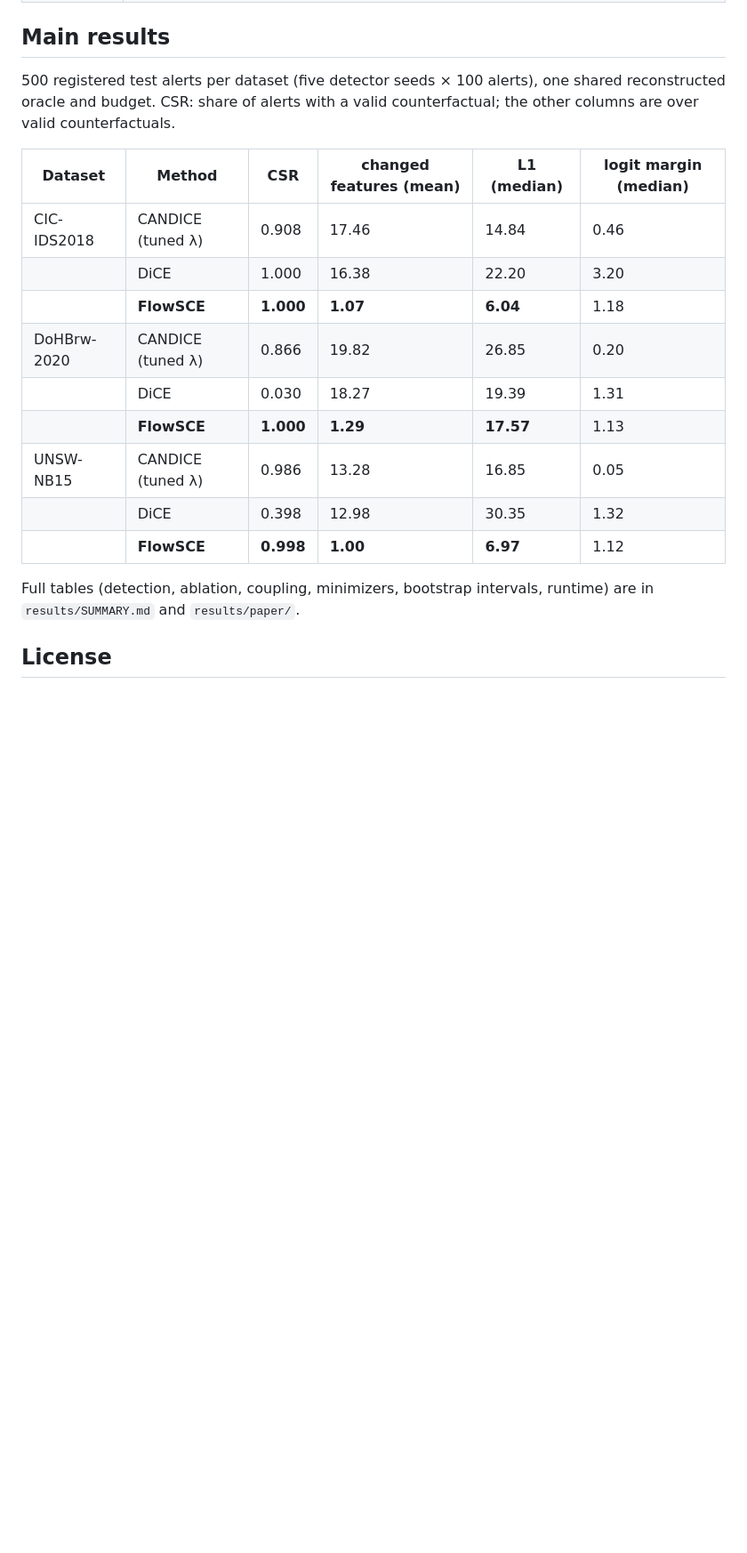
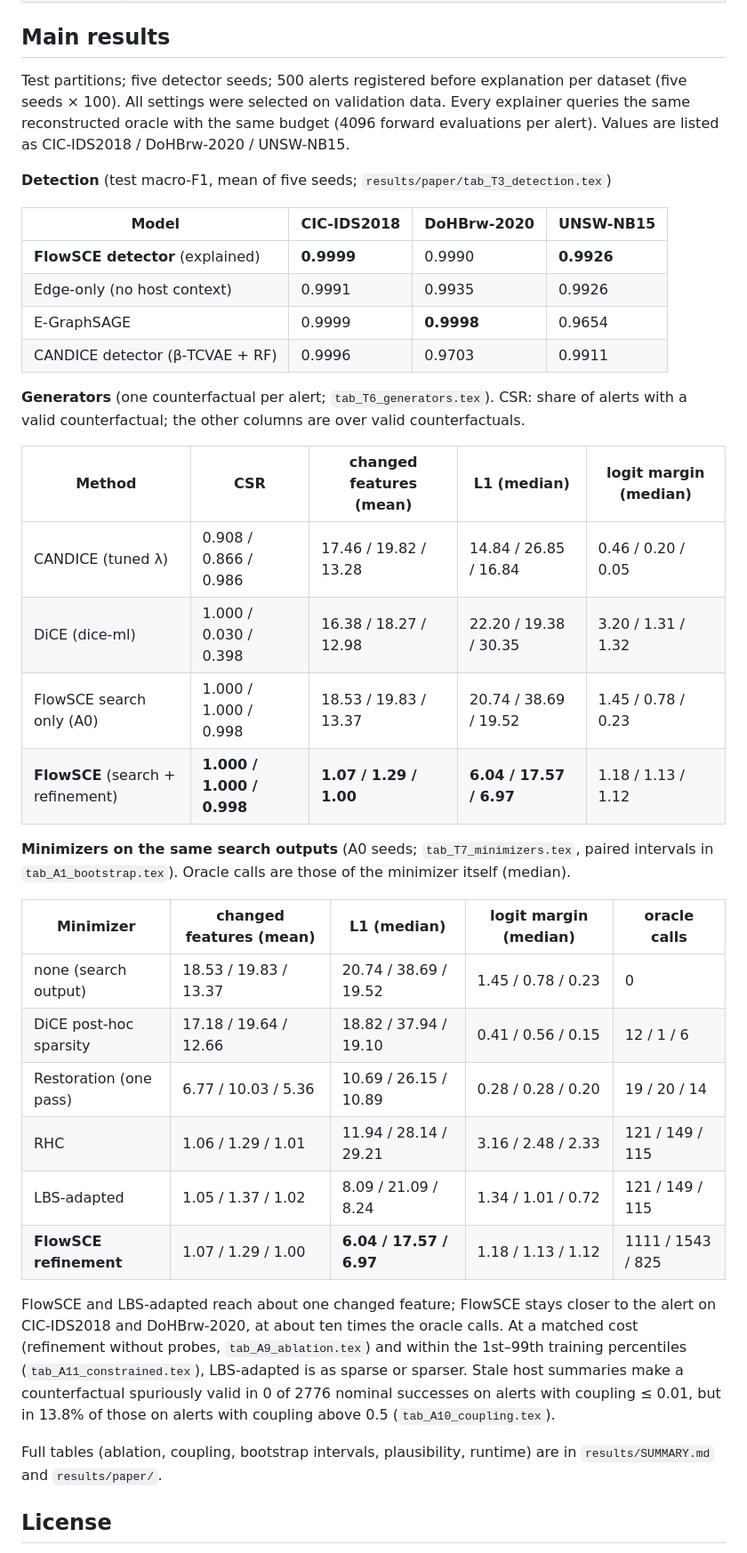
Before and after one commit to DRM-T/CF, a Markdown page: README.md, the part around the change. Shown at 89% size. GitHub-like rendering; blank space fills up the shorter version.

```diff
--- a/README.md
+++ b/README.md
@@ -82,23 +82,47 @@ All settings (detector, explainer, refinement, baselines) were selected on valid
 
 ## Main results
 
-500 registered test alerts per dataset (five detector seeds × 100 alerts), one shared reconstructed oracle and budget.
-CSR: share of alerts with a valid counterfactual; the other columns are over valid counterfactuals.
+Test partitions; five detector seeds; 500 alerts registered before explanation per dataset (five seeds × 100). All settings
+were selected on validation data. Every explainer queries the same reconstructed oracle with the same budget (4096 forward
+evaluations per alert). Values are listed as CIC-IDS2018 / DoHBrw-2020 / UNSW-NB15.
 
-| Dataset | Method | CSR | changed features (mean) | L1 (median) | logit margin (median) |
-|---|---|---|---|---|---|
-| CIC-IDS2018 | CANDICE (tuned λ) | 0.908 | 17.46 | 14.84 | 0.46 |
-| | DiCE | 1.000 | 16.38 | 22.20 | 3.20 |
-| | **FlowSCE** | **1.000** | **1.07** | **6.04** | 1.18 |
-| DoHBrw-2020 | CANDICE (tuned λ) | 0.866 | 19.82 | 26.85 | 0.20 |
-| | DiCE | 0.030 | 18.27 | 19.39 | 1.31 |
-| | **FlowSCE** | **1.000** | **1.29** | **17.57** | 1.13 |
-| UNSW-NB15 | CANDICE (tuned λ) | 0.986 | 13.28 | 16.85 | 0.05 |
-| | DiCE | 0.398 | 12.98 | 30.35 | 1.32 |
-| | **FlowSCE** | **0.998** | **1.00** | **6.97** | 1.12 |
+**Detection** (test macro-F1, mean of five seeds; `results/paper/tab_T3_detection.tex`)
 
-Full tables (detection, ablation, coupling, minimizers, bootstrap intervals, runtime) are in `results/SUMMARY.md` and
-`results/paper/`.
+| Model | CIC-IDS2018 | DoHBrw-2020 | UNSW-NB15 |
+|---|---|---|---|
+| **FlowSCE detector** (explained) | **0.9999** | 0.9990 | **0.9926** |
+| Edge-only (no host context) | 0.9991 | 0.9935 | 0.9926 |
+| E-GraphSAGE | 0.9999 | **0.9998** | 0.9654 |
+| CANDICE detector (β-TCVAE + RF) | 0.9996 | 0.9703 | 0.9911 |
+
+**Generators** (one counterfactual per alert; `tab_T6_generators.tex`). CSR: share of alerts with a valid counterfactual;
+the other columns are over valid counterfactuals.
+
+| Method | CSR | changed features (mean) | L1 (median) | logit margin (median) |
+|---|---|---|---|---|
+| CANDICE (tuned λ) | 0.908 / 0.866 / 0.986 | 17.46 / 19.82 / 13.28 | 14.84 / 26.85 / 16.84 | 0.46 / 0.20 / 0.05 |
+| DiCE (dice-ml) | 1.000 / 0.030 / 0.398 | 16.38 / 18.27 / 12.98 | 22.20 / 19.38 / 30.35 | 3.20 / 1.31 / 1.32 |
+| FlowSCE search only (A0) | 1.000 / 1.000 / 0.998 | 18.53 / 19.83 / 13.37 | 20.74 / 38.69 / 19.52 | 1.45 / 0.78 / 0.23 |
+| **FlowSCE** (search + refinement) | **1.000 / 1.000 / 0.998** | **1.07 / 1.29 / 1.00** | **6.04 / 17.57 / 6.97** | 1.18 / 1.13 / 1.12 |
+
+**Minimizers on the same search outputs** (A0 seeds; `tab_T7_minimizers.tex`, paired intervals in `tab_A1_bootstrap.tex`).
+Oracle calls are those of the minimizer itself (median).
+
+| Minimizer | changed features (mean) | L1 (median) | logit margin (median) | oracle calls |
+|---|---|---|---|---|
+| none (search output) | 18.53 / 19.83 / 13.37 | 20.74 / 38.69 / 19.52 | 1.45 / 0.78 / 0.23 | 0 |
+| DiCE post-hoc sparsity | 17.18 / 19.64 / 12.66 | 18.82 / 37.94 / 19.10 | 0.41 / 0.56 / 0.15 | 12 / 1 / 6 |
+| Restoration (one pass) | 6.77 / 10.03 / 5.36 | 10.69 / 26.15 / 10.89 | 0.28 / 0.28 / 0.20 | 19 / 20 / 14 |
+| RHC | 1.06 / 1.29 / 1.01 | 11.94 / 28.14 / 29.21 | 3.16 / 2.48 / 2.33 | 121 / 149 / 115 |
+| LBS-adapted | 1.05 / 1.37 / 1.02 | 8.09 / 21.09 / 8.24 | 1.34 / 1.01 / 0.72 | 121 / 149 / 115 |
+| **FlowSCE refinement** | 1.07 / 1.29 / 1.00 | **6.04 / 17.57 / 6.97** | 1.18 / 1.13 / 1.12 | 1111 / 1543 / 825 |
+
+FlowSCE and LBS-adapted reach about one changed feature; FlowSCE stays closer to the alert on CIC-IDS2018 and DoHBrw-2020,
+at about ten times the oracle calls. At a matched cost (refinement without probes, `tab_A9_ablation.tex`) and within the
+1st–99th training percentiles (`tab_A11_constrained.tex`), LBS-adapted is as sparse or sparser. Stale host summaries make
+a counterfactual spuriously valid in 0 of 2776 nominal successes on alerts with coupling ≤ 0.01, but in 13.8% of those on alerts with coupling above 0.5 (`tab_A10_coupling.tex`).
+
+Full tables (ablation, coupling, bootstrap intervals, plausibility, runtime) are in `results/SUMMARY.md` and `results/paper/`.
 
 ## License
 
```
